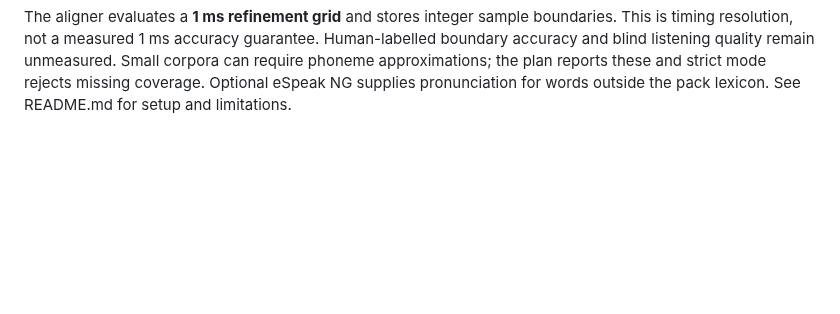
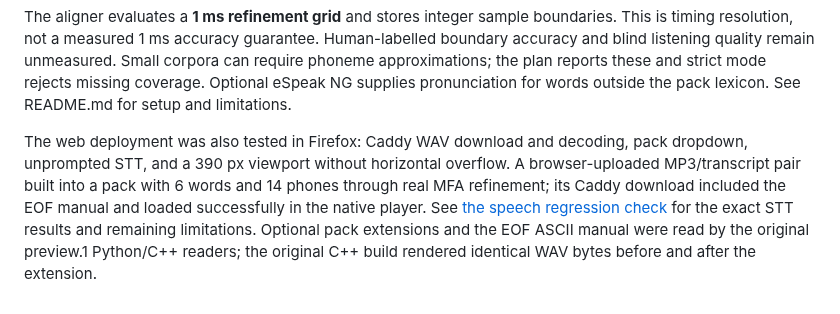
Before and after one commit to aridlin/phonomenal, a Markdown page: docs/TEST_BUILD.md, the part around the change. Rendered like a GitHub page; blank space fills up the shorter version.

Commit message:
Document live web validation and include deployment files in releases

```diff
--- a/docs/TEST_BUILD.md
+++ b/docs/TEST_BUILD.md
@@ -53,3 +53,14 @@ Human-labelled boundary accuracy and blind listening quality remain unmeasured.
 Small corpora can require phoneme approximations; the plan reports these and
 strict mode rejects missing coverage. Optional eSpeak NG supplies pronunciation
 for words outside the pack lexicon. See README.md for setup and limitations.
+
+
+The web deployment was also tested in Firefox: Caddy WAV download and decoding,
+pack dropdown, unprompted STT, and a 390 px viewport without horizontal overflow.
+A browser-uploaded MP3/transcript pair built into a pack with 6 words and 14
+phones through real MFA refinement; its Caddy download included the EOF manual
+and loaded successfully in the native player.
+See [the speech regression check](QUALITY_CHECK.md) for the exact STT results
+and remaining limitations. Optional pack extensions and the EOF ASCII manual
+were read by the original preview.1 Python/C++ readers; the original C++ build
+rendered identical WAV bytes before and after the extension.
```
Also changed, not shown: README.md (+2 -0 lines), docs/QUALITY_CHECK.md (added, +36 -0 lines), docs/WEB.md (+1 -1 lines), docs/images/web-builder.png, 2 other files.
